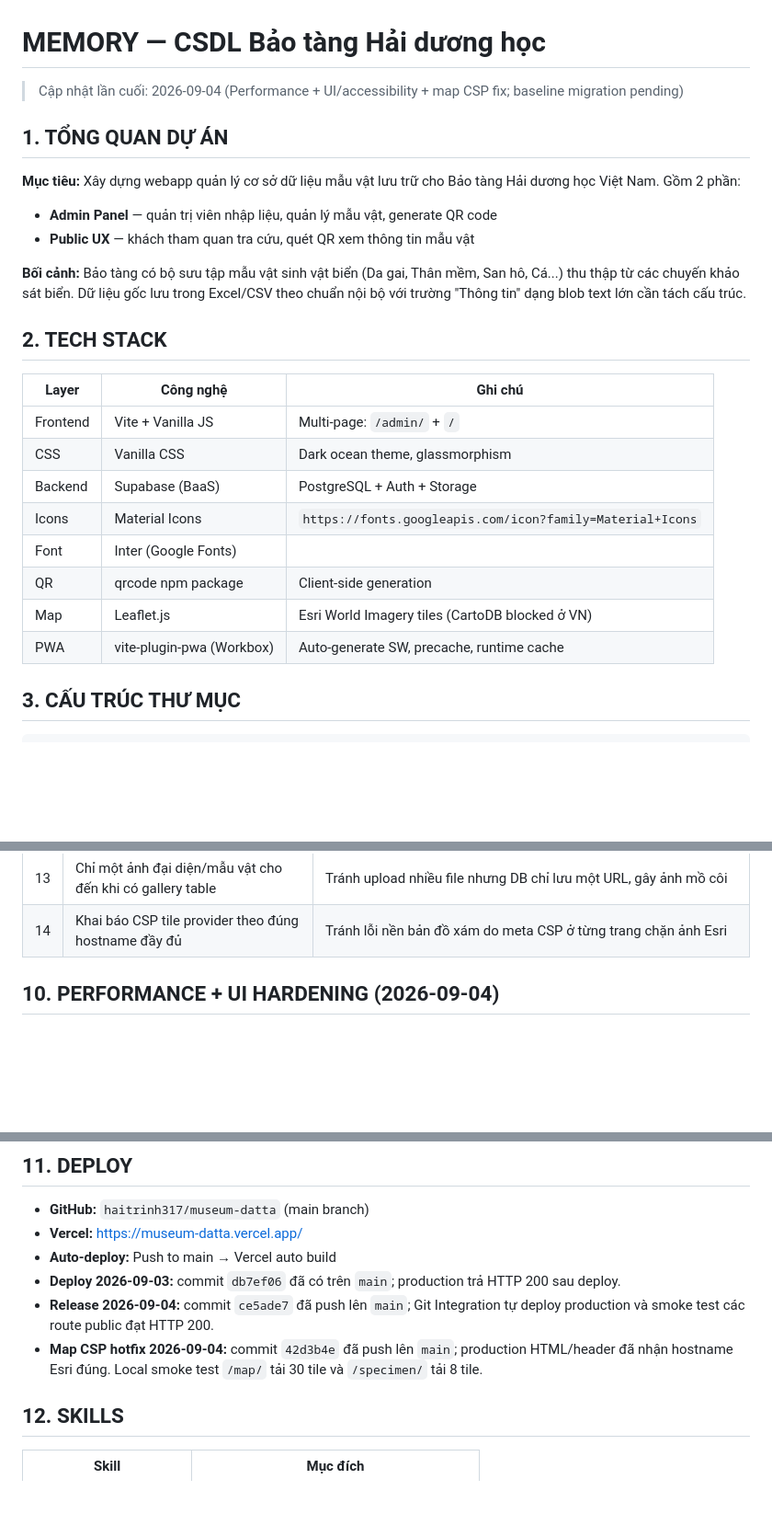
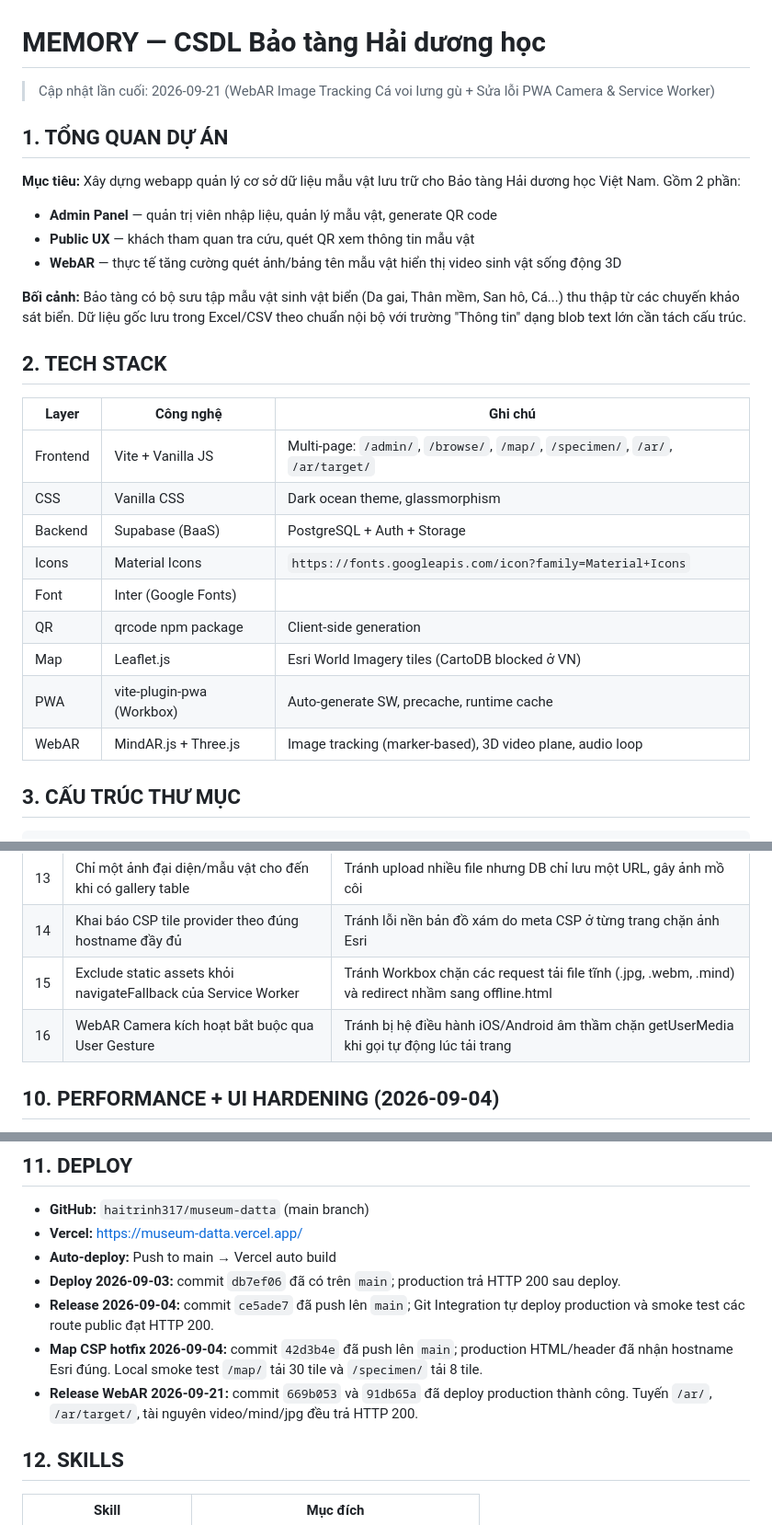
Before and after one commit to haitrinh317/museum-datta, a Markdown page: Memory.md, 3 parts joined by grey strips. Shown at 92% size. Drawn GitHub-style; blank space fills up the shorter version.

Commit message:
docs: cap nhat Memory.md va todo.md tong ket phien 2026-09-21

```diff
--- a/Memory.md
+++ b/Memory.md
@@ -1,12 +1,13 @@
 # MEMORY — CSDL Bảo tàng Hải dương học
 
-> Cập nhật lần cuối: 2026-09-04 (Performance + UI/accessibility + map CSP fix; baseline migration pending)
+> Cập nhật lần cuối: 2026-09-21 (WebAR Image Tracking Cá voi lưng gù + Sửa lỗi PWA Camera & Service Worker)
 
 ## 1. TỔNG QUAN DỰ ÁN
 
 **Mục tiêu:** Xây dựng webapp quản lý cơ sở dữ liệu mẫu vật lưu trữ cho Bảo tàng Hải dương học Việt Nam. Gồm 2 phần:
 - **Admin Panel** — quản trị viên nhập liệu, quản lý mẫu vật, generate QR code
 - **Public UX** — khách tham quan tra cứu, quét QR xem thông tin mẫu vật
+- **WebAR** — thực tế tăng cường quét ảnh/bảng tên mẫu vật hiển thị video sinh vật sống động 3D
 
 **Bối cảnh:** Bảo tàng có bộ sưu tập mẫu vật sinh vật biển (Da gai, Thân mềm, San hô, Cá...) thu thập từ các chuyến khảo sát biển. Dữ liệu gốc lưu trong Excel/CSV theo chuẩn nội bộ với trường "Thông tin" dạng blob text lớn cần tách cấu trúc.
 
@@ -14,7 +15,7 @@
 
 | Layer | Công nghệ | Ghi chú |
 |---|---|---|
-| Frontend | Vite + Vanilla JS | Multi-page: `/admin/` + `/` |
+| Frontend | Vite + Vanilla JS | Multi-page: `/admin/`, `/browse/`, `/map/`, `/specimen/`, `/ar/`, `/ar/target/` |
 | CSS | Vanilla CSS | Dark ocean theme, glassmorphism |
 | Backend | Supabase (BaaS) | PostgreSQL + Auth + Storage |
 | Icons | Material Icons | `https://fonts.googleapis.com/icon?family=Material+Icons` |
@@ -22,6 +23,7 @@
 | QR | qrcode npm package | Client-side generation |
 | Map | Leaflet.js | Esri World Imagery tiles (CartoDB blocked ở VN) |
 | PWA | vite-plugin-pwa (Workbox) | Auto-generate SW, precache, runtime cache |
+| WebAR | MindAR.js + Three.js | Image tracking (marker-based), 3D video plane, audio loop |
 
 ## 3. CẤU TRÚC THƯ MỤC
 
@@ -240,6 +242,8 @@ Script sẽ hỏi mật khẩu bằng prompt ẩn; khi chạy tự động có t
 | 12 | CSP chặn inline script; UI dùng event delegation | Giảm bề mặt Stored XSS, giữ tương thích Vanilla JS |
 | 13 | Chỉ một ảnh đại diện/mẫu vật cho đến khi có gallery table | Tránh upload nhiều file nhưng DB chỉ lưu một URL, gây ảnh mồ côi |
 | 14 | Khai báo CSP tile provider theo đúng hostname đầy đủ | Tránh lỗi nền bản đồ xám do meta CSP ở từng trang chặn ảnh Esri |
+| 15 | Exclude static assets khỏi navigateFallback của Service Worker | Tránh Workbox chặn các request tải file tĩnh (.jpg, .webm, .mind) và redirect nhầm sang offline.html |
+| 16 | WebAR Camera kích hoạt bắt buộc qua User Gesture | Tránh bị hệ điều hành iOS/Android âm thầm chặn getUserMedia khi gọi tự động lúc tải trang |
 
 ## 10. PERFORMANCE + UI HARDENING (2026-09-04)
 
@@ -262,6 +266,7 @@ Script sẽ hỏi mật khẩu bằng prompt ẩn; khi chạy tự động có t
 - **Deploy 2026-09-03:** commit `db7ef06` đã có trên `main`; production trả HTTP 200 sau deploy.
 - **Release 2026-09-04:** commit `ce5ade7` đã push lên `main`; Git Integration tự deploy production và smoke test các route public đạt HTTP 200.
 - **Map CSP hotfix 2026-09-04:** commit `42d3b4e` đã push lên `main`; production HTML/header đã nhận hostname Esri đúng. Local smoke test `/map/` tải 30 tile và `/specimen/` tải 8 tile.
+- **Release WebAR 2026-09-21:** commit `669b053` và `91db65a` đã deploy production thành công. Tuyến `/ar/`, `/ar/target/`, tài nguyên video/mind/jpg đều trả HTTP 200.
 
 ## 12. SKILLS
 
```
Also changed, not shown: todo.md (+5 -1 lines).
